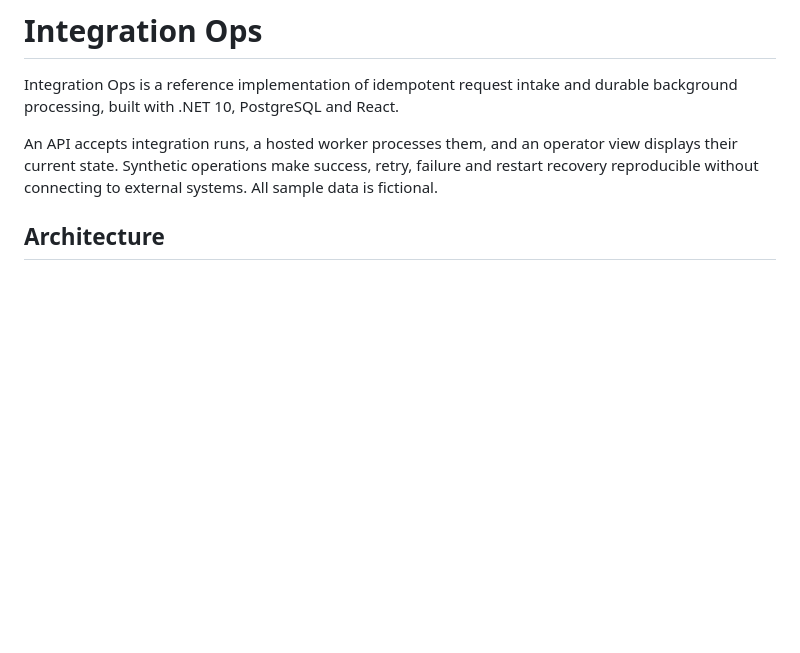
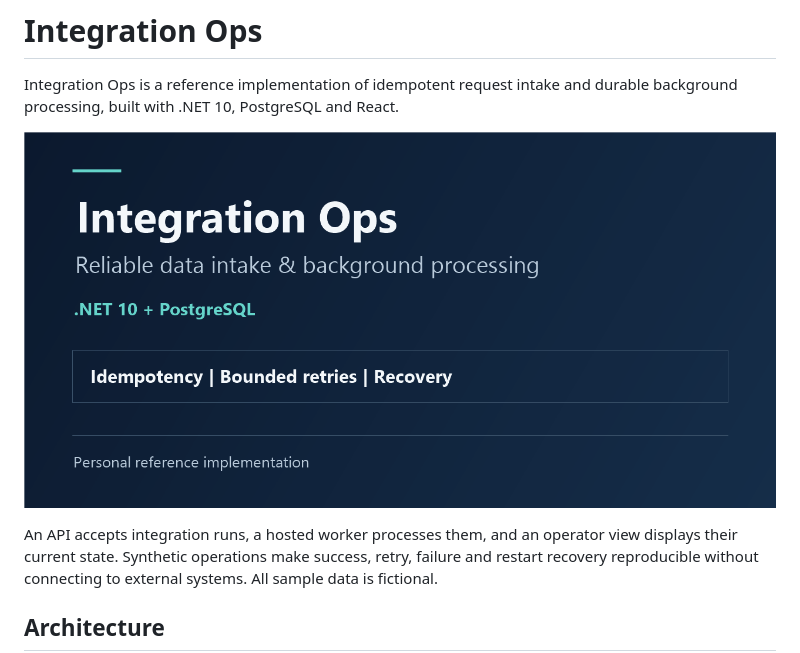
Before and after one commit to mmaric27/integration-ops, a Markdown page: README.md, the part around the change. GitHub-like rendering; pictures changed too: docs/images/feature.png (added); blank space fills up the shorter version.

Commit message:
Add project cover to README

```diff
--- a/README.md
+++ b/README.md
@@ -1,6 +1,8 @@
 # Integration Ops
 
 Integration Ops is a reference implementation of idempotent request intake and durable background processing, built with .NET 10, PostgreSQL and React.
+
+![Integration Ops: reliable data intake and background processing](docs/images/feature.png)
 
 An API accepts integration runs, a hosted worker processes them, and an operator view displays their current state. Synthetic operations make success, retry, failure and restart recovery reproducible without connecting to external systems. All sample data is fictional.
 
```
